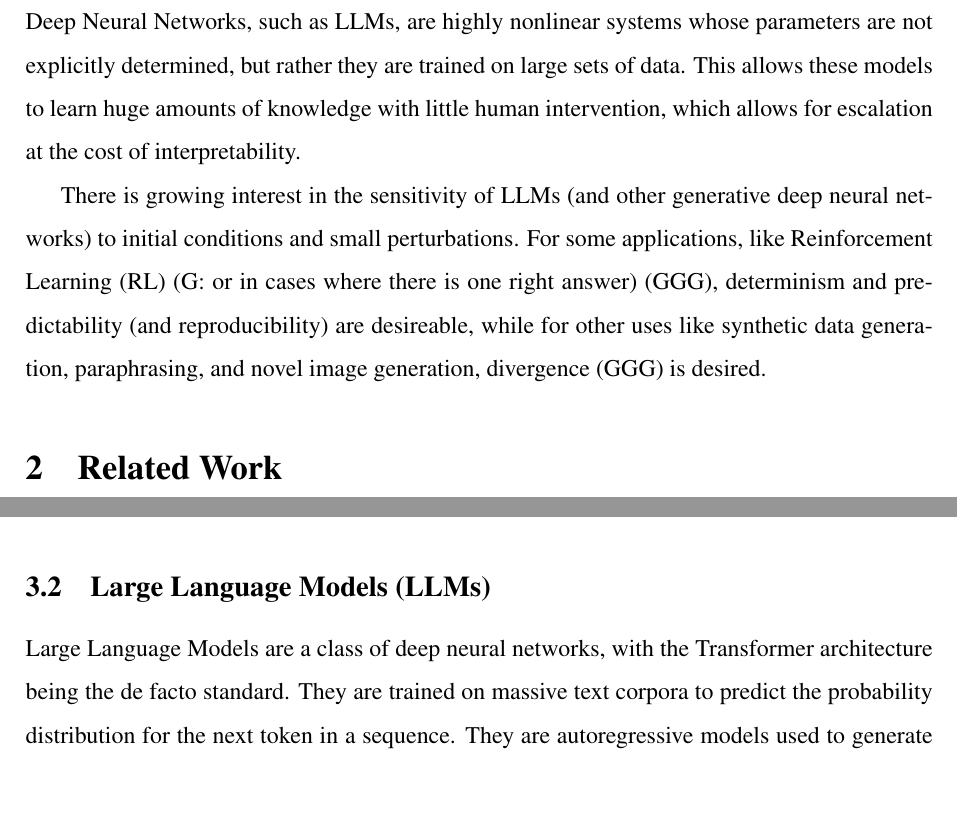
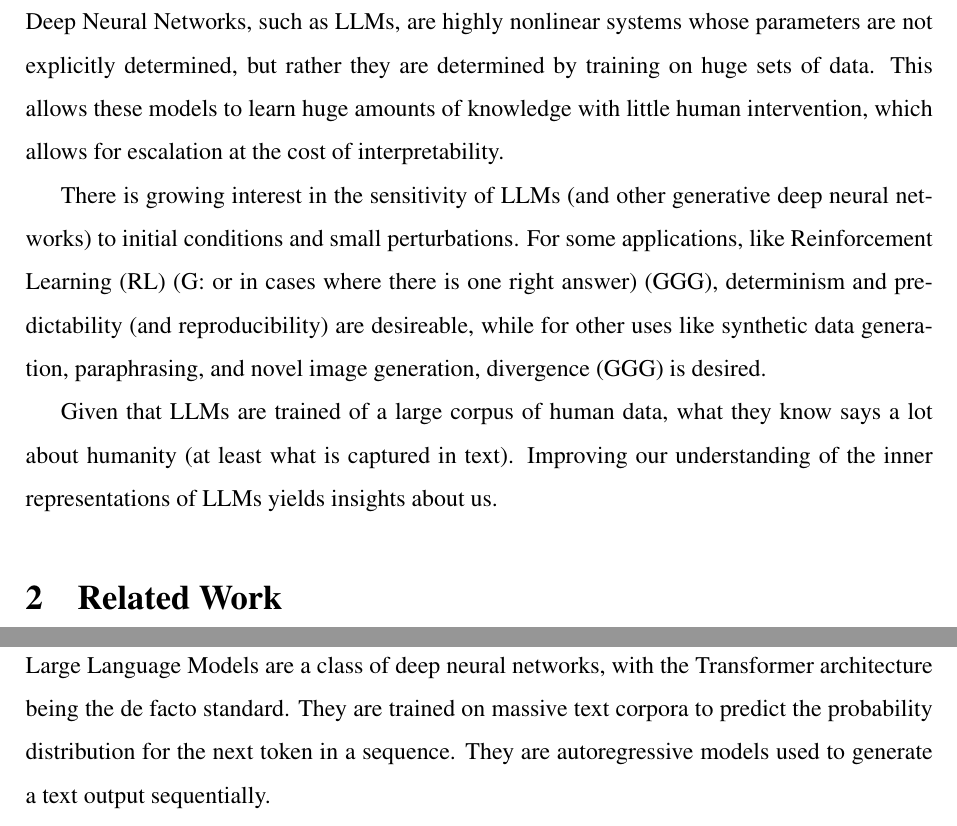
Before and after one commit to GregoJaca/TDK_LLM, a LaTeX paper (writing/main.tex): two parts of pages 5 and 7 of 15 before the commit and two parts of pages 5 and 8 of 15 after it, joined at a grey line, cut so that both start at the same text, the shorter picture padded with empty space. Compiled offline with pdfLaTeX.

Commit message:
motivation

```diff
--- a/writing/main.tex
+++ b/writing/main.tex
@@ -120,14 +120,20 @@ BME Elméleti Fizika Tanszék
 \section{Introduction and Motivation}
 
 % G: This paragraph wants to say: Mathematicians study silly nonlinear diff eqs for fun. LLMs are even more interesting.
-Deep Neural Networks, such as LLMs, are highly nonlinear systems whose parameters are not explicitly determined, but rather they are trained on large sets of data. This allows these models to learn huge amounts of knowledge with little human intervention, which allows for escalation at the cost of interpretability.
+Deep Neural Networks, such as LLMs, are highly nonlinear systems whose parameters are not explicitly determined, but rather they are determined by training on huge sets of data.
+% but rather they are trained on large sets of data.
+This allows these models to learn huge amounts of knowledge with little human intervention, which allows for escalation at the cost of interpretability.
 % Studying these systems is extremely interesting
 
 There is growing interest in the sensitivity of LLMs (and other generative deep neural networks) to initial conditions and small perturbations. For some applications, like Reinforcement Learning (RL) (G: or in cases where there is one right answer) (GGG), determinism and predictability (and reproducibility) are desireable, while for other uses like synthetic data generation, paraphrasing, and novel image generation, divergence (GGG) is desired.
 % Understanding fixed/stable points in LLMs can clarify their generative capability constraints.
 % G: needs a more natural phrasing, not forcing it into the SIC chaos direction until the end
 
+% G: I want to say: LLMs are trained on all human data. what they learn is representative of human civilization (if we consider the written data is). more insights into LLMs is insights into us. maybe read motivation for some interpretability articles
+% G: but this is not so much within the scope of this study
+Given that LLMs are trained of a large corpus of human data, what they know says a lot about humanity (at least what is captured in text). Improving our understanding of the inner representations of LLMs yields insights about us.
 
+% G: also these tools can be applied to other DNNs that handle audio image video
 
 \section{Related Work}
 
```
Also changed, not shown: writing/main.tex (1 more changed lines).
